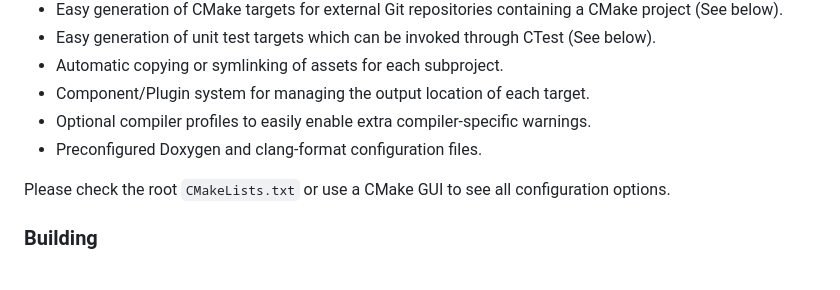
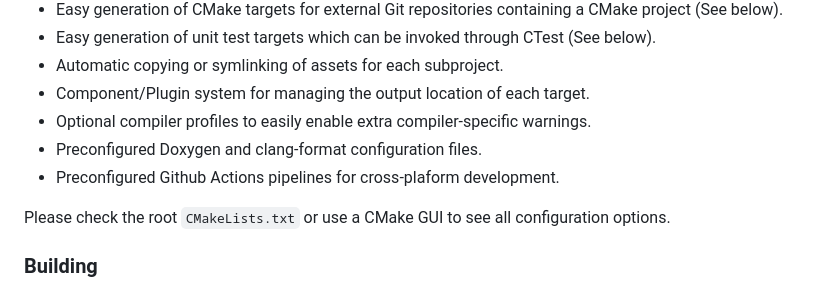
Before and after one commit to ClawmanCat/cmake-conan-template, a Markdown page: README.md, the part around the change. GitHub-like rendering.

```diff
--- a/README.md
+++ b/README.md
@@ -10,6 +10,7 @@ This template offers the following features:
 - Component/Plugin system for managing the output location of each target.
 - Optional compiler profiles to easily enable extra compiler-specific warnings.
 - Preconfigured Doxygen and clang-format configuration files.
+- Preconfigured Github Actions pipelines for cross-plaform development.
 
 Please check the root `CMakeLists.txt` or use a CMake GUI to see all configuration options.
 
```
